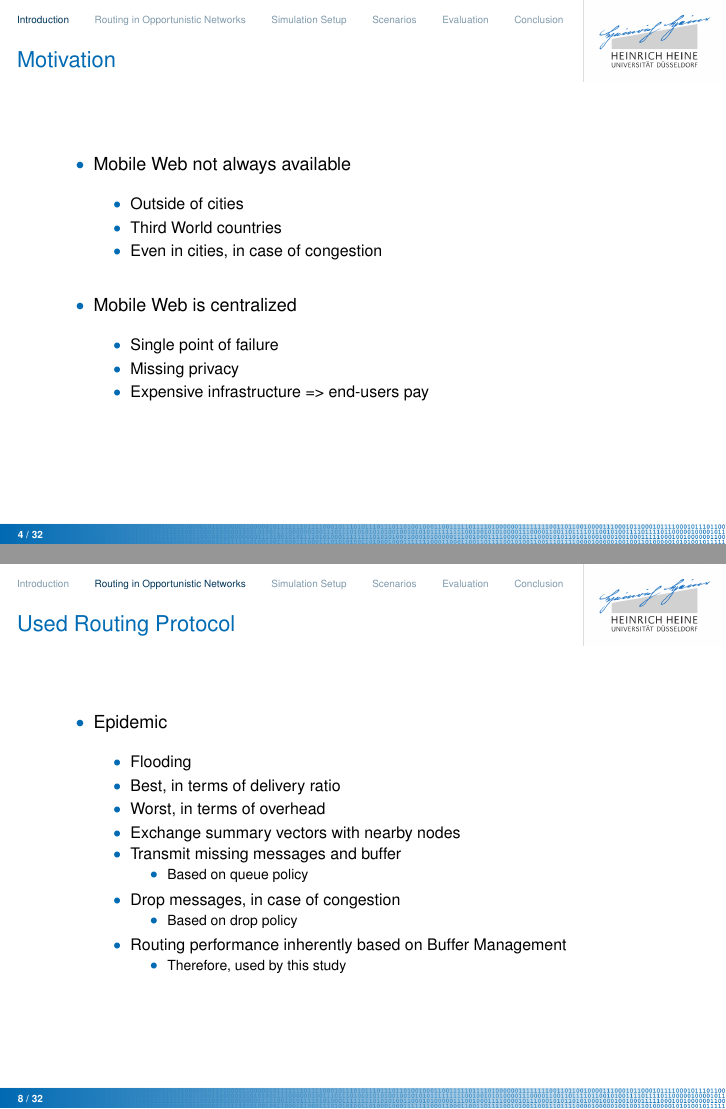
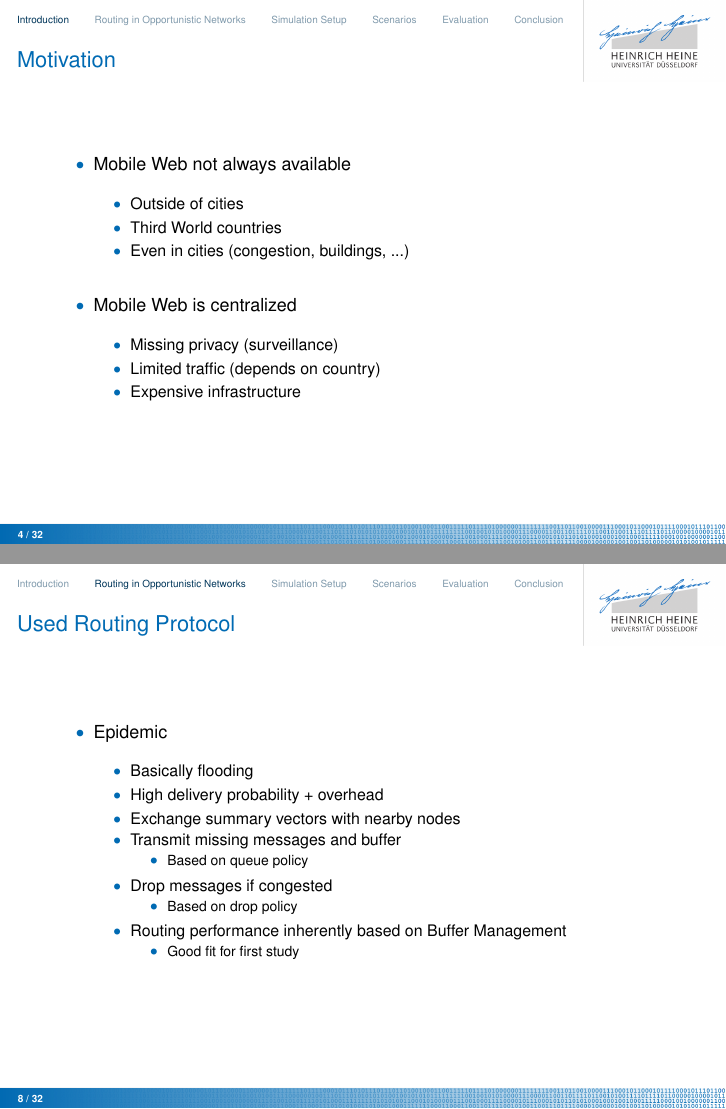
Before and after one commit to chrisprobst/one-simulator, LaTeX slides (one_1.5.1-RC2/paper/presentation/master.tex, which reads one_1.5.1-RC2/paper/presentation/intro.tex, one_1.5.1-RC2/paper/presentation/routinginoppnets.tex, one_1.5.1-RC2/paper/presentation/simsetup.tex): pages 4 and 8 of 36, joined at a grey line. The pictures show the PDF file one_1.5.1-RC2/paper/presentation/master.pdf that the author committed with the source.

Commit message:
Change presentation

```diff
--- a/one_1.5.1-RC2/paper/presentation/intro.tex
+++ b/one_1.5.1-RC2/paper/presentation/intro.tex
@@ -10,7 +10,7 @@
       \vspace{0.1cm}
       \item Third World countries
       \vspace{0.1cm}
-      \item Even in cities, in case of congestion
+      \item Even in cities (congestion, buildings, ...)
     \end{itemize}
   \end{itemize}
 
@@ -20,11 +20,11 @@
     \item Mobile Web is centralized
     \vspace{0.3cm}
     \begin{itemize}
-      \item Single point of failure
+      \item Missing privacy (surveillance)
       \vspace{0.1cm}
-      \item Missing privacy
+      \item Limited traffic (depends on country)
       \vspace{0.1cm}
-      \item Expensive infrastructure => end-users pay
+      \item Expensive infrastructure
     \end{itemize}
   \end{itemize}
 \end{frame}
--- a/one_1.5.1-RC2/paper/presentation/routinginoppnets.tex
+++ b/one_1.5.1-RC2/paper/presentation/routinginoppnets.tex
@@ -7,11 +7,9 @@
     \item Epidemic
     \vspace{0.3cm}
     \begin{itemize}
-      \item Flooding
+      \item Basically flooding
       \vspace{0.1cm}
-      \item Best, in terms of delivery ratio
-      \vspace{0.1cm}
-      \item Worst, in terms of overhead
+      \item High delivery probability + overhead
       \vspace{0.1cm}
       \item Exchange summary vectors with nearby nodes
       \vspace{0.1cm}
@@ -20,14 +18,14 @@
       	\item Based on queue policy
       \end{itemize}
       \vspace{0.1cm}
-      \item Drop messages, in case of congestion
+      \item Drop messages if congested
       \begin{itemize}
       	\item Based on drop policy
       \end{itemize}
       \vspace{0.1cm}
       \item Routing performance inherently based on Buffer Management
       \begin{itemize}
-      	\item Therefore, used by this study
+      	\item Good fit for first study
       \end{itemize}
     \end{itemize}
   \end{itemize}
--- a/one_1.5.1-RC2/paper/presentation/simsetup.tex
+++ b/one_1.5.1-RC2/paper/presentation/simsetup.tex
@@ -64,3 +65,43 @@
     \end{itemize}
   \end{itemize}
 \end{frame}
+
+
+\begin{frame}
+  \frametitle{Methodology}
+  \begin{itemize}
+	\item Multiple scenarios and metrics
+	\begin{itemize}
+      \item Each scenario extends base scenario
+      \item 121 runs per simulated scenario
+    \end{itemize}
+    \vspace{0.3cm}
+	\item Four scenarios
+    \begin{itemize}
+	  \item Simulated
+	  \begin{itemize}
+		\item Medium Traffic
+	    \item Frequent and Medium Traffic
+	    \item Frequent, Medium and Demanding Traffic
+	  \end{itemize}
+      \item Computed
+	  \begin{itemize}
+	  	\item Composite scenario evaluation
+	  \end{itemize}
+    \end{itemize}
+	\vspace{0.3cm}
+    \item Four metrics
+    \begin{itemize}
+      \item Measured
+      \begin{itemize}
+		\item Delivery Ratio
+	    \item Overhead Factor
+	    \item Average Delay
+	  \end{itemize}
+      \item Computed
+      \begin{itemize}
+	  	\item Composite
+	  \end{itemize}
+    \end{itemize}
+  \end{itemize}
+\end{frame}
```
Also changed, not shown: one_1.5.1-RC2/paper/presentation/master.tex (+3 -3 lines), one_1.5.1-RC2/paper/presentation/master.pdf, one_1.5.1-RC2/paper/presentation/intro.tex (4 more changed lines), one_1.5.1-RC2/paper/presentation/routinginoppnets.tex (5 more changed lines), one_1.5.1-RC2/paper/presentation/simsetup.tex (5 more changed lines), 7 other files.
